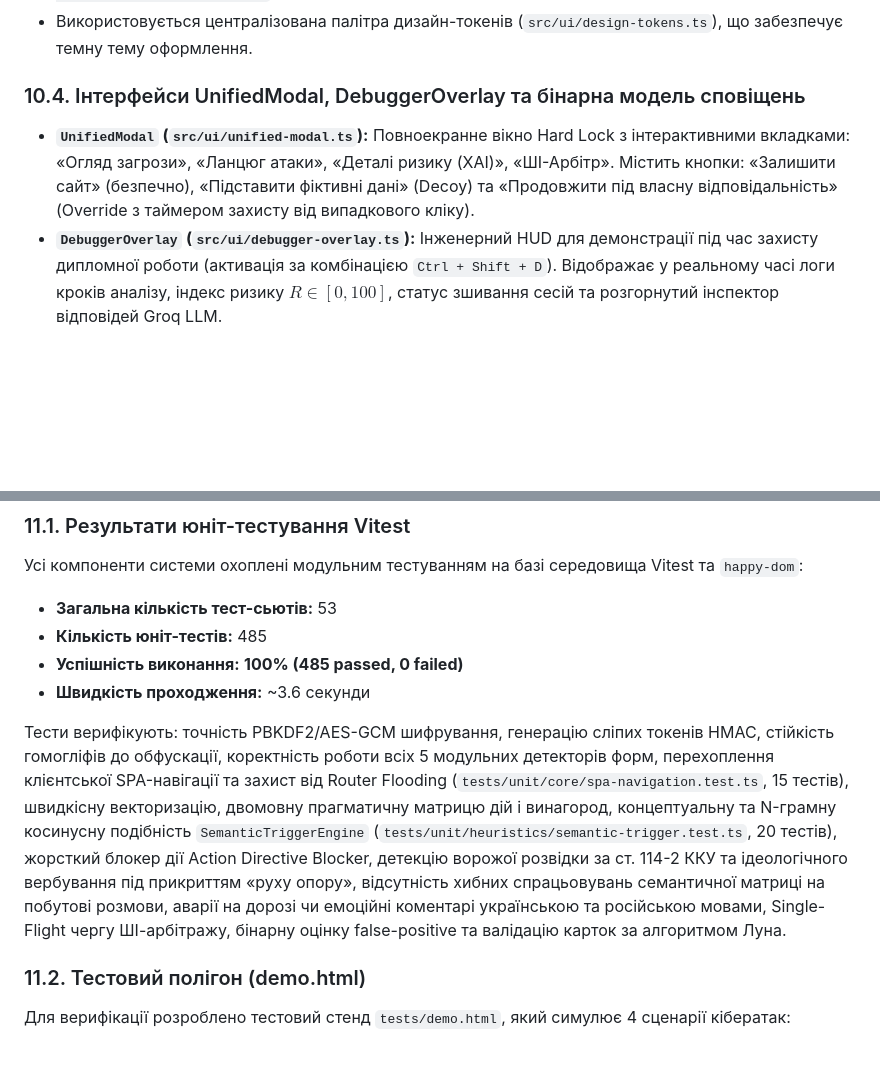
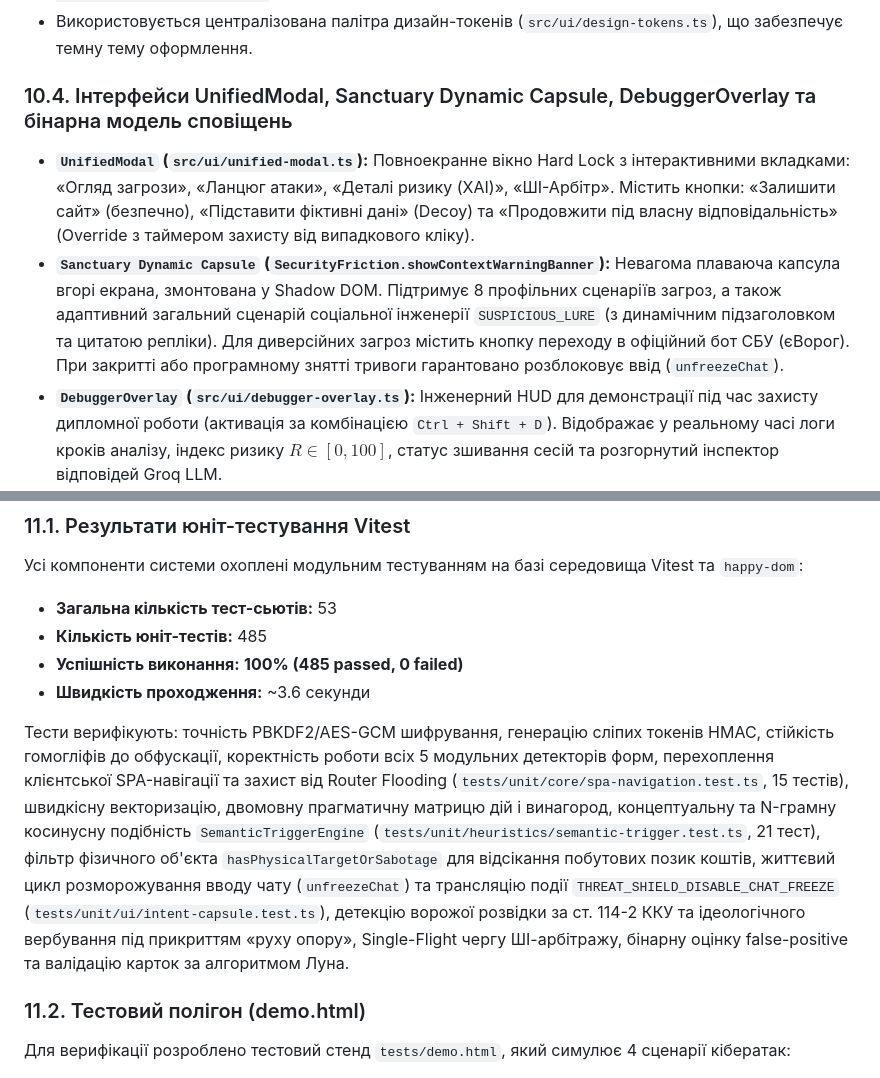
Before and after one commit to prylutskyy/S.O.V.A., a Markdown page: docs/PROJECT_IMPLEMENTATION_SPECIFICATION.md, 2 parts joined by grey strips. Drawn GitHub-style; blank space fills up the shorter version.

```diff
--- a/docs/PROJECT_IMPLEMENTATION_SPECIFICATION.md
+++ b/docs/PROJECT_IMPLEMENTATION_SPECIFICATION.md
@@ -743,8 +756,9 @@ $$\text{XAI Verdict} = \text{User Intent} \iff \text{Threat Reality} + \text{Mat
 - Зловмисні скрипти сторінки не можуть приховати інтерфейс за допомогою правил на кшталт `div { display: none !important; }`.
 - Використовується централізована палітра дизайн-токенів (`src/ui/design-tokens.ts`), що забезпечує темну тему оформлення.
 
-### 10.4. Інтерфейси UnifiedModal, DebuggerOverlay та бінарна модель сповіщень
+### 10.4. Інтерфейси UnifiedModal, Sanctuary Dynamic Capsule, DebuggerOverlay та бінарна модель сповіщень
 - **`UnifiedModal` (`src/ui/unified-modal.ts`):** Повноекранне вікно Hard Lock з інтерактивними вкладками: «Огляд загрози», «Ланцюг атаки», «Деталі ризику (XAI)», «ШІ-Арбітр». Містить кнопки: «Залишити сайт» (безпечно), «Підставити фіктивні дані» (Decoy) та «Продовжити під власну відповідальність» (Override з таймером захисту від випадкового кліку).
+- **`Sanctuary Dynamic Capsule` (`SecurityFriction.showContextWarningBanner`):** Невагома плаваюча капсула вгорі екрана, змонтована у Shadow DOM. Підтримує 8 профільних сценаріїв загроз, а також адаптивний загальний сценарій соціальної інженерії `SUSPICIOUS_LURE` (з динамічним підзаголовком та цитатою репліки). Для диверсійних загроз містить кнопку переходу в офіційний бот СБУ (єВорог). При закритті або програмному знятті тривоги гарантовано розблоковує ввід (`unfreezeChat`).
 - **`DebuggerOverlay` (`src/ui/debugger-overlay.ts`):** Інженерний HUD для демонстрації під час захисту дипломної роботи (активація за комбінацією `Ctrl + Shift + D`). Відображає у реальному часі логи кроків аналізу, індекс ризику $R \in [0, 100]$, статус зшивання сесій та розгорнутий інспектор відповідей Groq LLM.
 - **Бінарна модель станів (Binary UI Decision Model):** Для усунення втоми користувача від попереджень та ліквідації випадкових спрацьовувань інтерфейс повністю позбавлено проміжних жовтих і синіх станів («Помірна активність», «Розбіжність», «Евристичне спрацювання»). Система функціонує за строгим бінарним принципом:
   1. `CONFIRMED_THREAT` (Червоний бейдж): виводиться виключно за умови повної консенсусної впевненості — спрацювання евристики та безумовного підтвердження зловмисного наміру ШІ-арбітром (LLM).
@@ -762,7 +776,7 @@ $$\text{XAI Verdict} = \text{User Intent} \iff \text{Threat Reality} + \text{Mat
 - **Успішність виконання:** **100% (485 passed, 0 failed)**
 - **Швидкість проходження:** ~3.6 секунди
 
-Тести верифікують: точність PBKDF2/AES-GCM шифрування, генерацію сліпих токенів HMAC, стійкість гомогліфів до обфускації, коректність роботи всіх 5 модульних детекторів форм, перехоплення клієнтської SPA-навігації та захист від Router Flooding (`tests/unit/core/spa-navigation.test.ts`, 15 тестів), швидкісну векторизацію, двомовну прагматичну матрицю дій і винагород, концептуальну та N-грамну косинусну подібність `SemanticTriggerEngine` (`tests/unit/heuristics/semantic-trigger.test.ts`, 20 тестів), жорсткий блокер дії Action Directive Blocker, детекцію ворожої розвідки за ст. 114-2 ККУ та ідеологічного вербування під прикриттям «руху опору», відсутність хибних спрацьовувань семантичної матриці на побутові розмови, аварії на дорозі чи емоційні коментарі українською та російською мовами, Single-Flight чергу ШІ-арбітражу, бінарну оцінку false-positive та валідацію карток за алгоритмом Луна.
+Тести верифікують: точність PBKDF2/AES-GCM шифрування, генерацію сліпих токенів HMAC, стійкість гомогліфів до обфускації, коректність роботи всіх 5 модульних детекторів форм, перехоплення клієнтської SPA-навігації та захист від Router Flooding (`tests/unit/core/spa-navigation.test.ts`, 15 тестів), швидкісну векторизацію, двомовну прагматичну матрицю дій і винагород, концептуальну та N-грамну косинусну подібність `SemanticTriggerEngine` (`tests/unit/heuristics/semantic-trigger.test.ts`, 21 тест), фільтр фізичного об'єкта `hasPhysicalTargetOrSabotage` для відсікання побутових позик коштів, життєвий цикл розморожування вводу чату (`unfreezeChat`) та трансляцію події `THREAT_SHIELD_DISABLE_CHAT_FREEZE` (`tests/unit/ui/intent-capsule.test.ts`), детекцію ворожої розвідки за ст. 114-2 ККУ та ідеологічного вербування під прикриттям «руху опору», Single-Flight чергу ШІ-арбітражу, бінарну оцінку false-positive та валідацію карток за алгоритмом Луна.
 
 ### 11.2. Тестовий полігон (demo.html)
 Для верифікації розроблено тестовий стенд `tests/demo.html`, який симулює 4 сценарії кібератак:
```
Also changed, not shown: other parts of docs/PROJECT_IMPLEMENTATION_SPECIFICATION.md (+18 -5 lines), README.md (+1 -1 lines).
